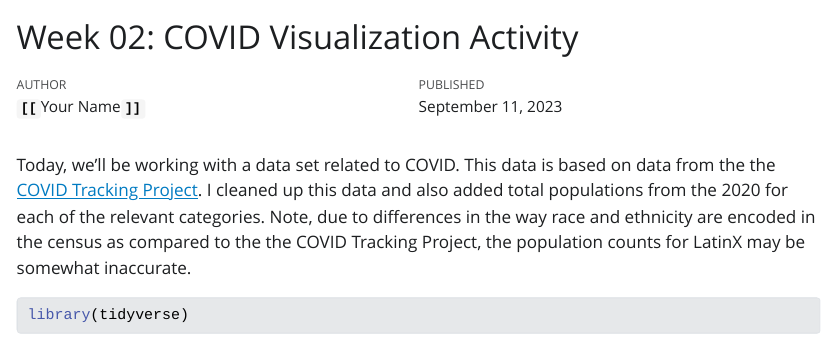
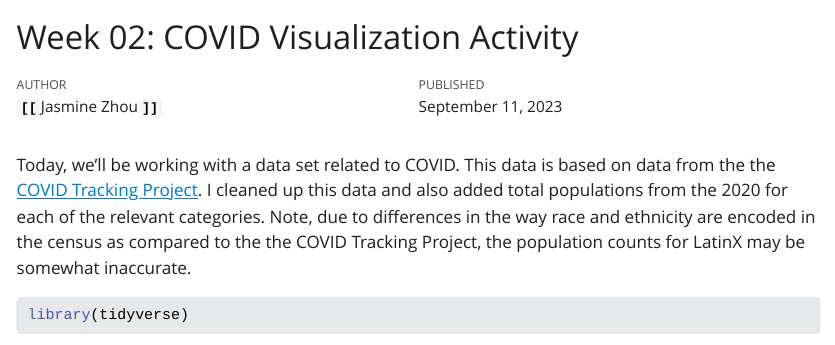
Before and after one commit to sussmanbu/ma4615-fa23-week-02-visualization-practice-jaszhou20, a Quarto document (Week_02_Covid_Vis.qmd): the page in a window 1100 px wide, from its top. The pictures show the output file Week_02_Covid_Vis.html that the author committed with the source, opened offline; Quarto's library style sheets are replaced by a plain one without menus.

Commit message:
Finished

```diff
--- a/Week_02_Covid_Vis.qmd
+++ b/Week_02_Covid_Vis.qmd
@@ -1,7 +1,7 @@
 ---
 title: "Week 02: COVID Visualization Activity"
 date: "September, 11 2023"
-author: "**`[[`**Your Name**`]]`**"
+author: "**`[[`**Jasmine Zhou**`]]`**"
 ---
 
 Today, we'll be working with a data set related to COVID.
```
Also changed, not shown: Week_02_Covid_Vis.html.
